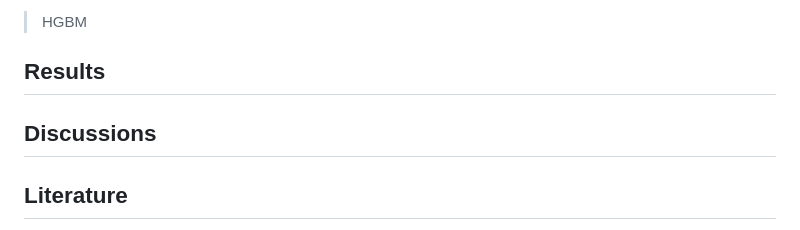
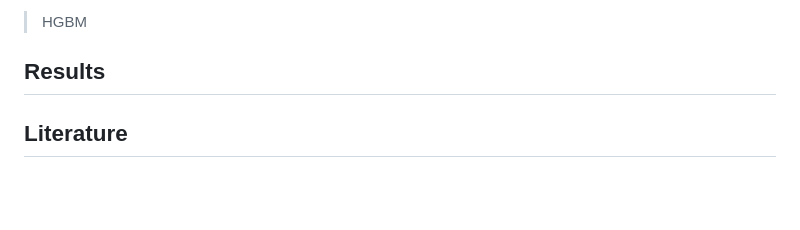
Before and after one commit to Asklepiad/GvHD, a Markdown page: README.md, the part around the change. GitHub-like rendering; blank space fills up the shorter version.

```diff
--- a/README.md
+++ b/README.md
@@ -105,8 +105,6 @@ Soft
 
 ## Results
 
-## Discussions
-
 ## Literature
 
 Placeholder: Uniformity of links
```
